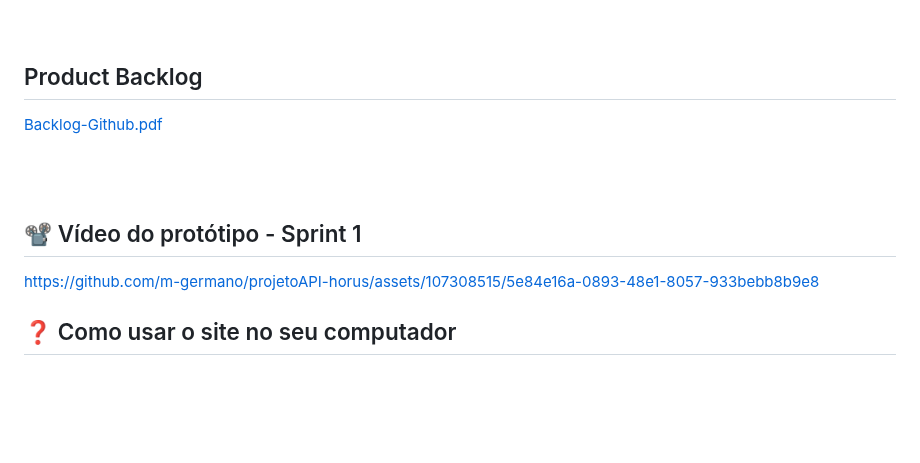
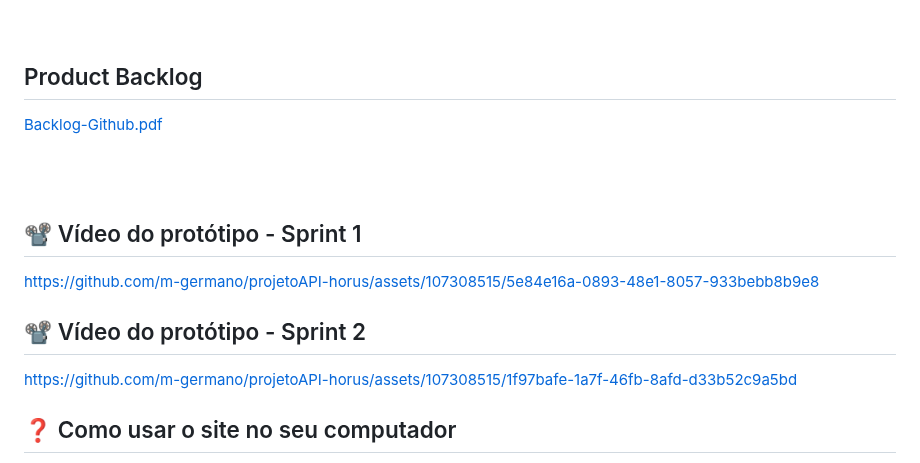
Before and after one commit to m-germano/projetoAPI-horus, a Markdown page: README.md, the part around the change. Drawn GitHub-style; blank space fills up the shorter version.

```diff
--- a/README.md
+++ b/README.md
@@ -45,14 +45,18 @@ Desenvolver um site informativo simples e funcional sobre a Metodologia Ágil qu
 <br><br>
 
 ## Product Backlog
+
 [Backlog-Github.pdf](https://github.com/m-germano/projetoAPI-horus/files/15214824/Backlog-Github.pdf)
 
 <br><br>
 
 ## 📽️ Vídeo do protótipo - Sprint 1
 
+https://github.com/m-germano/projetoAPI-horus/assets/107308515/5e84e16a-0893-48e1-8057-933bebb8b9e8
 
-https://github.com/m-germano/projetoAPI-horus/assets/107308515/5e84e16a-0893-48e1-8057-933bebb8b9e8
+## 📽️ Vídeo do protótipo - Sprint 2
+
+https://github.com/m-germano/projetoAPI-horus/assets/107308515/1f97bafe-1a7f-46fb-8afd-d33b52c9a5bd
 
 
 
```
